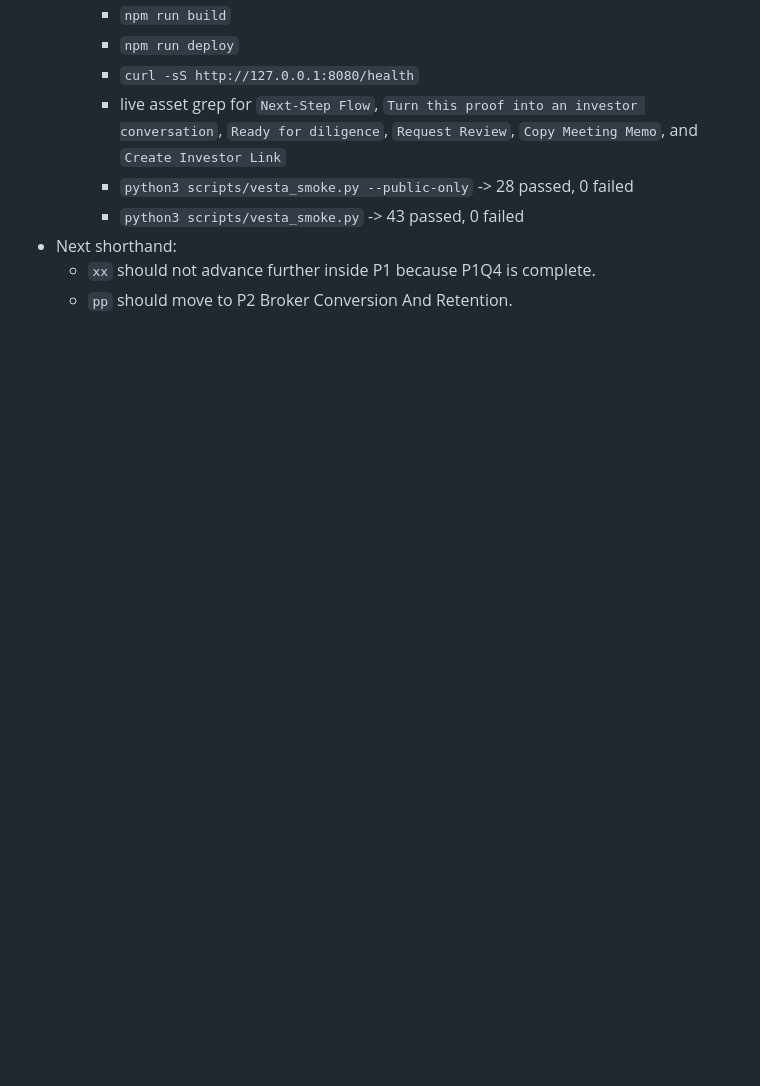
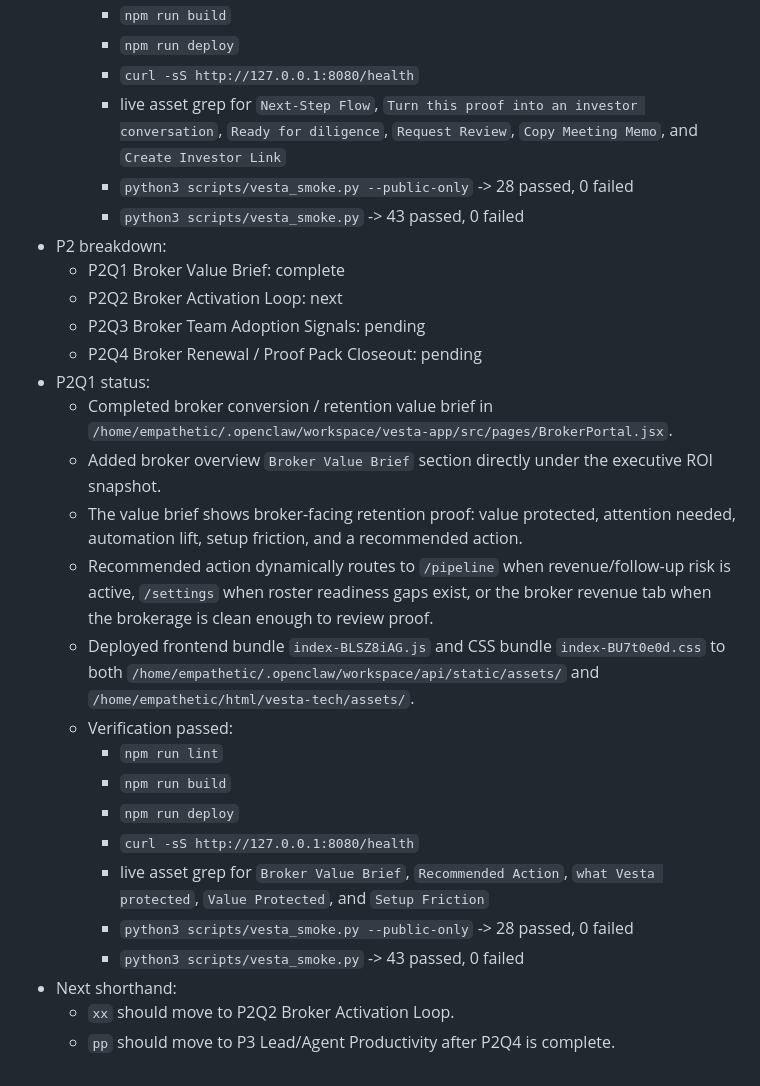
Before and after one commit to EmpatheticINC/eliterealty, a Markdown page: WORKING_MEMORY.md, the part around the change. Drawn GitHub-style; blank space fills up the shorter version.

Commit message:
Track P2Q1 broker value brief

```diff
--- a/WORKING_MEMORY.md
+++ b/WORKING_MEMORY.md
@@ -2846,6 +2846,25 @@ Date: 2026-04-10
     - live asset grep for `Next-Step Flow`, `Turn this proof into an investor conversation`, `Ready for diligence`, `Request Review`, `Copy Meeting Memo`, and `Create Investor Link`
     - `python3 scripts/vesta_smoke.py --public-only` -> 28 passed, 0 failed
     - `python3 scripts/vesta_smoke.py` -> 43 passed, 0 failed
+- P2 breakdown:
+  - P2Q1 Broker Value Brief: complete
+  - P2Q2 Broker Activation Loop: next
+  - P2Q3 Broker Team Adoption Signals: pending
+  - P2Q4 Broker Renewal / Proof Pack Closeout: pending
+- P2Q1 status:
+  - Completed broker conversion / retention value brief in `/home/empathetic/.openclaw/workspace/vesta-app/src/pages/BrokerPortal.jsx`.
+  - Added broker overview `Broker Value Brief` section directly under the executive ROI snapshot.
+  - The value brief shows broker-facing retention proof: value protected, attention needed, automation lift, setup friction, and a recommended action.
+  - Recommended action dynamically routes to `/pipeline` when revenue/follow-up risk is active, `/settings` when roster readiness gaps exist, or the broker revenue tab when the brokerage is clean enough to review proof.
+  - Deployed frontend bundle `index-BLSZ8iAG.js` and CSS bundle `index-BU7t0e0d.css` to both `/home/empathetic/.openclaw/workspace/api/static/assets/` and `/home/empathetic/html/vesta-tech/assets/`.
+  - Verification passed:
+    - `npm run lint`
+    - `npm run build`
+    - `npm run deploy`
+    - `curl -sS http://127.0.0.1:8080/health`
+    - live asset grep for `Broker Value Brief`, `Recommended Action`, `what Vesta protected`, `Value Protected`, and `Setup Friction`
+    - `python3 scripts/vesta_smoke.py --public-only` -> 28 passed, 0 failed
+    - `python3 scripts/vesta_smoke.py` -> 43 passed, 0 failed
 - Next shorthand:
-  - `xx` should not advance further inside P1 because P1Q4 is complete.
-  - `pp` should move to P2 Broker Conversion And Retention.
+  - `xx` should move to P2Q2 Broker Activation Loop.
+  - `pp` should move to P3 Lead/Agent Productivity after P2Q4 is complete.
```
